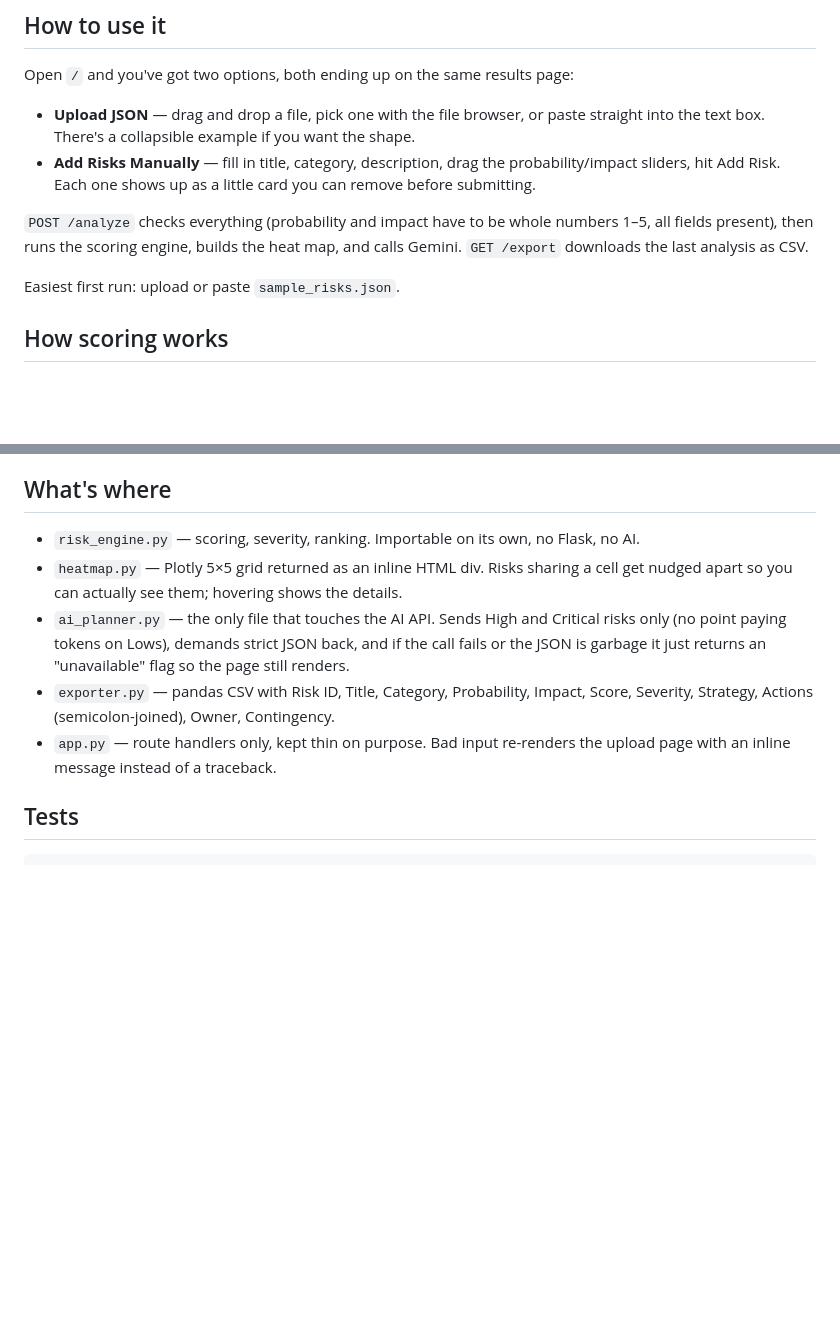
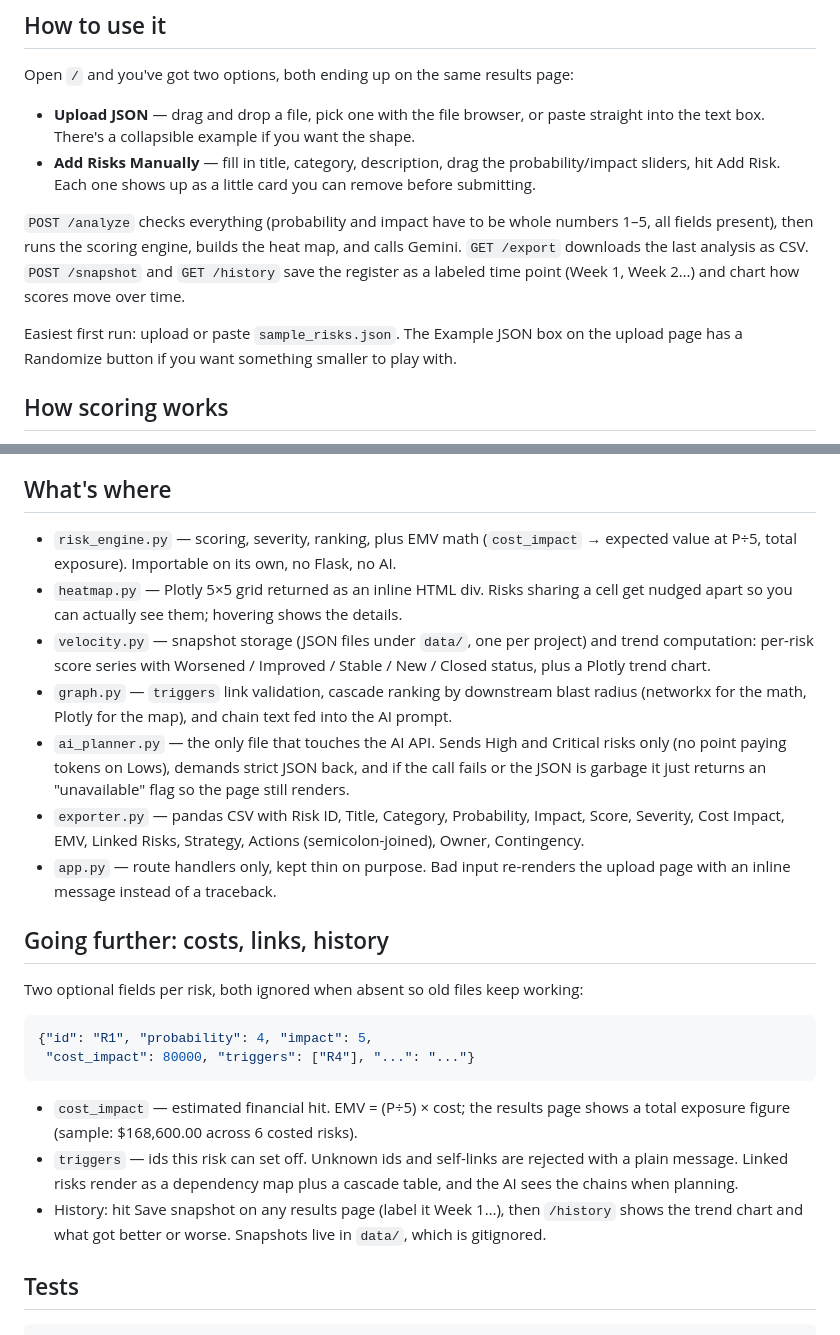
Before and after one commit to SanayKrishna/riskmap, a Markdown page: README.md, 2 parts joined by grey strips. GitHub-like rendering; blank space fills up the shorter version.

Commit message:
docs: cover EMV, velocity, links and randomized examples

````diff
--- a/README.md
+++ b/README.md
@@ -30,9 +30,9 @@ Open `/` and you've got two options, both ending up on the same results page:
 - **Upload JSON** — drag and drop a file, pick one with the file browser, or paste straight into the text box. There's a collapsible example if you want the shape.
 - **Add Risks Manually** — fill in title, category, description, drag the probability/impact sliders, hit Add Risk. Each one shows up as a little card you can remove before submitting.
 
-`POST /analyze` checks everything (probability and impact have to be whole numbers 1–5, all fields present), then runs the scoring engine, builds the heat map, and calls Gemini. `GET /export` downloads the last analysis as CSV.
+`POST /analyze` checks everything (probability and impact have to be whole numbers 1–5, all fields present), then runs the scoring engine, builds the heat map, and calls Gemini. `GET /export` downloads the last analysis as CSV. `POST /snapshot` and `GET /history` save the register as a labeled time point (Week 1, Week 2…) and chart how scores move over time.
 
-Easiest first run: upload or paste `sample_risks.json`.
+Easiest first run: upload or paste `sample_risks.json`. The Example JSON box on the upload page has a Randomize button if you want something smaller to play with.
 
 ## How scoring works
 
@@ -46,11 +46,26 @@ Worth knowing about the sample file: the brief describes R4 and R5 as High, but
 
 ## What's where
 
-- `risk_engine.py` — scoring, severity, ranking. Importable on its own, no Flask, no AI.
+- `risk_engine.py` — scoring, severity, ranking, plus EMV math (`cost_impact` → expected value at P÷5, total exposure). Importable on its own, no Flask, no AI.
 - `heatmap.py` — Plotly 5×5 grid returned as an inline HTML div. Risks sharing a cell get nudged apart so you can actually see them; hovering shows the details.
+- `velocity.py` — snapshot storage (JSON files under `data/`, one per project) and trend computation: per-risk score series with Worsened / Improved / Stable / New / Closed status, plus a Plotly trend chart.
+- `graph.py` — `triggers` link validation, cascade ranking by downstream blast radius (networkx for the math, Plotly for the map), and chain text fed into the AI prompt.
 - `ai_planner.py` — the only file that touches the AI API. Sends High and Critical risks only (no point paying tokens on Lows), demands strict JSON back, and if the call fails or the JSON is garbage it just returns an "unavailable" flag so the page still renders.
-- `exporter.py` — pandas CSV with Risk ID, Title, Category, Probability, Impact, Score, Severity, Strategy, Actions (semicolon-joined), Owner, Contingency.
+- `exporter.py` — pandas CSV with Risk ID, Title, Category, Probability, Impact, Score, Severity, Cost Impact, EMV, Linked Risks, Strategy, Actions (semicolon-joined), Owner, Contingency.
 - `app.py` — route handlers only, kept thin on purpose. Bad input re-renders the upload page with an inline message instead of a traceback.
+
+## Going further: costs, links, history
+
+Two optional fields per risk, both ignored when absent so old files keep working:
+
+```json
+{"id": "R1", "probability": 4, "impact": 5,
+ "cost_impact": 80000, "triggers": ["R4"], "...": "..."}
+```
+
+- `cost_impact` — estimated financial hit. EMV = (P÷5) × cost; the results page shows a total exposure figure (sample: $168,600.00 across 6 costed risks).
+- `triggers` — ids this risk can set off. Unknown ids and self-links are rejected with a plain message. Linked risks render as a dependency map plus a cascade table, and the AI sees the chains when planning.
+- History: hit Save snapshot on any results page (label it Week 1…), then `/history` shows the trend chart and what got better or worse. Snapshots live in `data/`, which is gitignored.
 
 ## Tests
 
````
